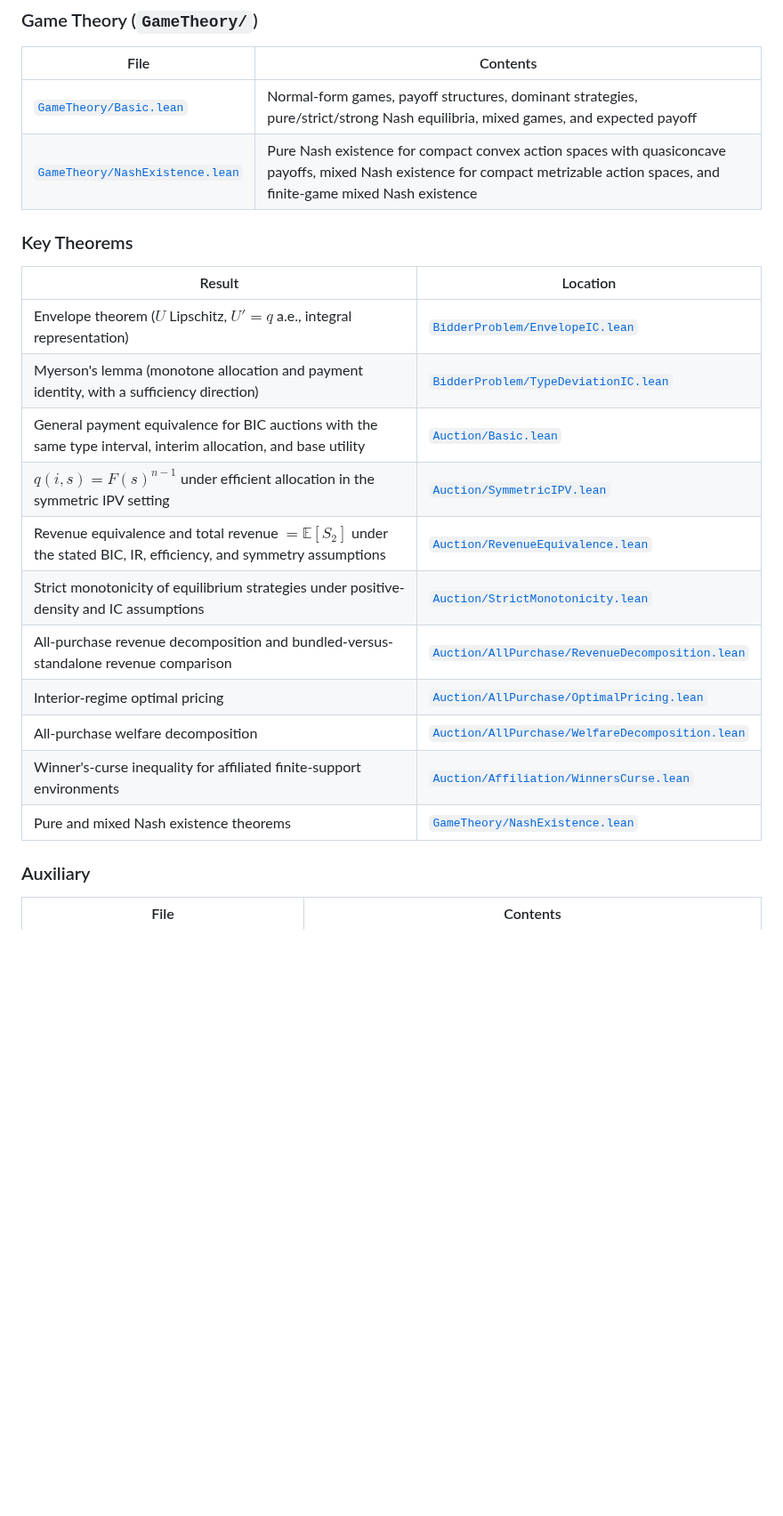
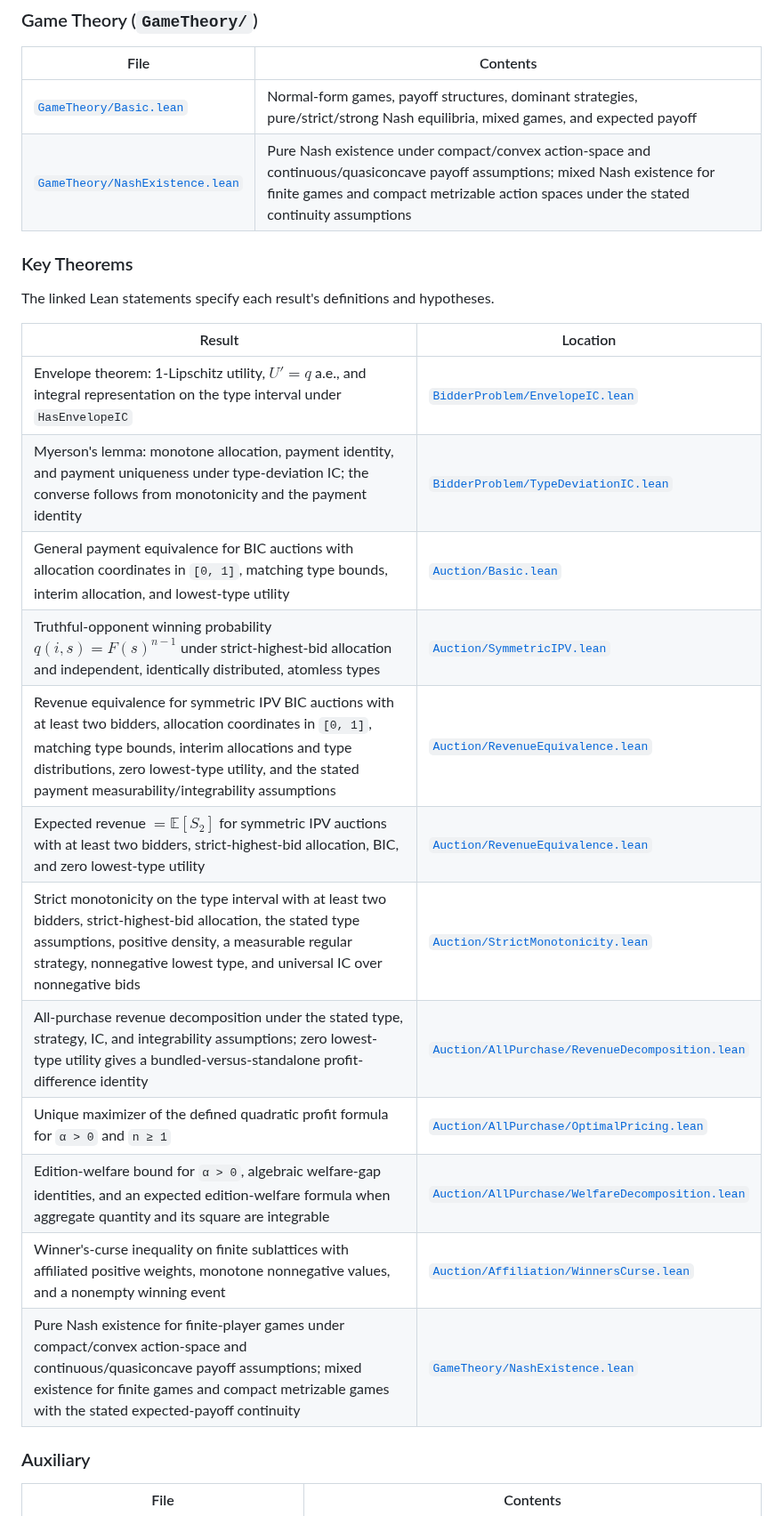
Before and after one commit to matheconlib/matheconlib, a Markdown page: README.md, the part around one of its changes. Shown at 89% size. GitHub-like rendering; blank space fills up the shorter version.

Commit message:
docs: clarify README result scope and hypotheses

```diff
--- a/README.md
+++ b/README.md
@@ -189,23 +197,26 @@ The continuous conditional-expectation and winner's-curse results, together with
 | File | Contents |
 |------|----------|
 | [`GameTheory/Basic.lean`](Auctionlib/GameTheory/Basic.lean) | Normal-form games, payoff structures, dominant strategies, pure/strict/strong Nash equilibria, mixed games, and expected payoff |
-| [`GameTheory/NashExistence.lean`](Auctionlib/GameTheory/NashExistence.lean) | Pure Nash existence for compact convex action spaces with quasiconcave payoffs, mixed Nash existence for compact metrizable action spaces, and finite-game mixed Nash existence |
+| [`GameTheory/NashExistence.lean`](Auctionlib/GameTheory/NashExistence.lean) | Pure Nash existence under compact/convex action-space and continuous/quasiconcave payoff assumptions; mixed Nash existence for finite games and compact metrizable action spaces under the stated continuity assumptions |
 
 ### Key Theorems
 
+The linked Lean statements specify each result's definitions and hypotheses.
+
 | Result | Location |
 |--------|----------|
-| Envelope theorem ($U$ Lipschitz, $U' = q$ a.e., integral representation) | [`BidderProblem/EnvelopeIC.lean`](Auctionlib/BidderProblem/EnvelopeIC.lean) |
-| Myerson's lemma (monotone allocation and payment identity, with a sufficiency direction) | [`BidderProblem/TypeDeviationIC.lean`](Auctionlib/BidderProblem/TypeDeviationIC.lean) |
-| General payment equivalence for BIC auctions with the same type interval, interim allocation, and base utility | [`Auction/Basic.lean`](Auctionlib/Auction/Basic.lean) |
-| $q(i,s)=F(s)^{n-1}$ under efficient allocation in the symmetric IPV setting | [`Auction/SymmetricIPV.lean`](Auctionlib/Auction/SymmetricIPV.lean) |
-| Revenue equivalence and total revenue $=\mathbb{E}[S_2]$ under the stated BIC, IR, efficiency, and symmetry assumptions | [`Auction/RevenueEquivalence.lean`](Auctionlib/Auction/RevenueEquivalence.lean) |
-| Strict monotonicity of equilibrium strategies under positive-density and IC assumptions | [`Auction/StrictMonotonicity.lean`](Auctionlib/Auction/StrictMonotonicity.lean) |
-| All-purchase revenue decomposition and bundled-versus-standalone revenue comparison | [`Auction/AllPurchase/RevenueDecomposition.lean`](Auctionlib/Auction/AllPurchase/RevenueDecomposition.lean) |
-| Interior-regime optimal pricing | [`Auction/AllPurchase/OptimalPricing.lean`](Auctionlib/Auction/AllPurchase/OptimalPricing.lean) |
-| All-purchase welfare decomposition | [`Auction/AllPurchase/WelfareDecomposition.lean`](Auctionlib/Auction/AllPurchase/WelfareDecomposition.lean) |
-| Winner's-curse inequality for affiliated finite-support environments | [`Auction/Affiliation/WinnersCurse.lean`](Auctionlib/Auction/Affiliation/WinnersCurse.lean) |
-| Pure and mixed Nash existence theorems | [`GameTheory/NashExistence.lean`](Auctionlib/GameTheory/NashExistence.lean) |
+| Envelope theorem: 1-Lipschitz utility, $U' = q$ a.e., and integral representation on the type interval under `HasEnvelopeIC` | [`BidderProblem/EnvelopeIC.lean`](Auctionlib/BidderProblem/EnvelopeIC.lean) |
+| Myerson's lemma: monotone allocation, payment identity, and payment uniqueness under type-deviation IC; the converse follows from monotonicity and the payment identity | [`BidderProblem/TypeDeviationIC.lean`](Auctionlib/BidderProblem/TypeDeviationIC.lean) |
+| General payment equivalence for BIC auctions with allocation coordinates in `[0, 1]`, matching type bounds, interim allocation, and lowest-type utility | [`Auction/Basic.lean`](Auctionlib/Auction/Basic.lean) |
+| Truthful-opponent winning probability $q(i,s)=F(s)^{n-1}$ under strict-highest-bid allocation and independent, identically distributed, atomless types | [`Auction/SymmetricIPV.lean`](Auctionlib/Auction/SymmetricIPV.lean) |
+| Revenue equivalence for symmetric IPV BIC auctions with at least two bidders, allocation coordinates in `[0, 1]`, matching type bounds, interim allocations and type distributions, zero lowest-type utility, and the stated payment measurability/integrability assumptions | [`Auction/RevenueEquivalence.lean`](Auctionlib/Auction/RevenueEquivalence.lean) |
+| Expected revenue $=\mathbb{E}[S_2]$ for symmetric IPV auctions with at least two bidders, strict-highest-bid allocation, BIC, and zero lowest-type utility | [`Auction/RevenueEquivalence.lean`](Auctionlib/Auction/RevenueEquivalence.lean) |
+| Strict monotonicity on the type interval with at least two bidders, strict-highest-bid allocation, the stated type assumptions, positive density, a measurable regular strategy, nonnegative lowest type, and universal IC over nonnegative bids | [`Auction/StrictMonotonicity.lean`](Auctionlib/Auction/StrictMonotonicity.lean) |
+| All-purchase revenue decomposition under the stated type, strategy, IC, and integrability assumptions; zero lowest-type utility gives a bundled-versus-standalone profit-difference identity | [`Auction/AllPurchase/RevenueDecomposition.lean`](Auctionlib/Auction/AllPurchase/RevenueDecomposition.lean) |
+| Unique maximizer of the defined quadratic profit formula for `α > 0` and `n ≥ 1` | [`Auction/AllPurchase/OptimalPricing.lean`](Auctionlib/Auction/AllPurchase/OptimalPricing.lean) |
+| Edition-welfare bound for `α > 0`, algebraic welfare-gap identities, and an expected edition-welfare formula when aggregate quantity and its square are integrable | [`Auction/AllPurchase/WelfareDecomposition.lean`](Auctionlib/Auction/AllPurchase/WelfareDecomposition.lean) |
+| Winner's-curse inequality on finite sublattices with affiliated positive weights, monotone nonnegative values, and a nonempty winning event | [`Auction/Affiliation/WinnersCurse.lean`](Auctionlib/Auction/Affiliation/WinnersCurse.lean) |
+| Pure Nash existence for finite-player games under compact/convex action-space and continuous/quasiconcave payoff assumptions; mixed existence for finite games and compact metrizable games with the stated expected-payoff continuity | [`GameTheory/NashExistence.lean`](Auctionlib/GameTheory/NashExistence.lean) |
 
 ### Auxiliary
 
```
Also changed, not shown: other parts of README.md (+16 -5 lines).
